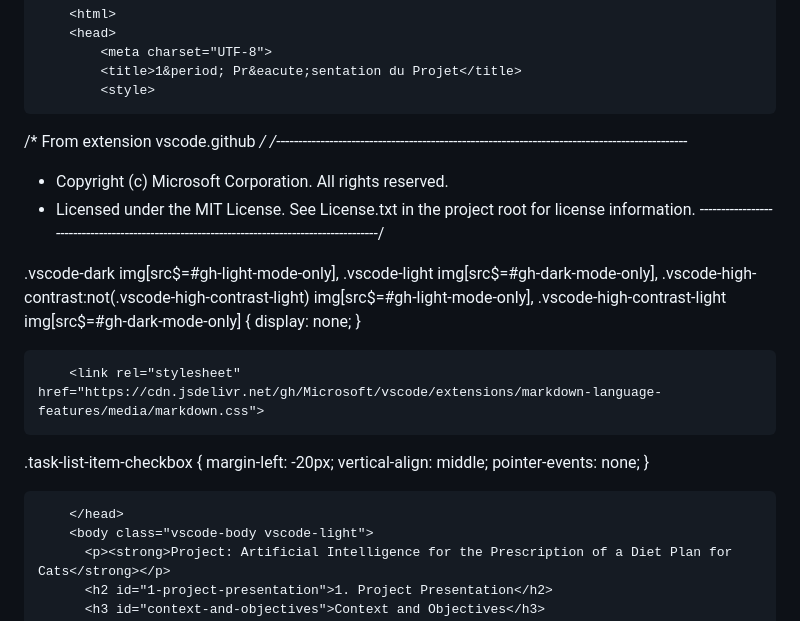
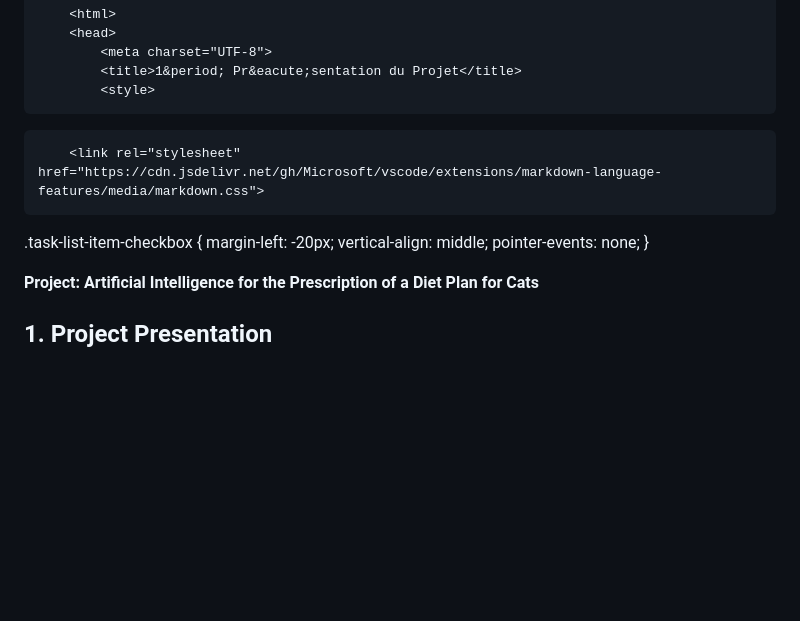
Before and after one commit to rayenlakhal/catFeeder, a Markdown page: README.md, the part around one of its changes. Rendered like a GitHub page; blank space fills up the shorter version.

```diff
--- a/README.md
+++ b/README.md
@@ -5,18 +5,6 @@
             <meta charset="UTF-8">
             <title>1&period; Pr&eacute;sentation du Projet</title>
             <style>
-/* From extension vscode.github */
-/*---------------------------------------------------------------------------------------------
- *  Copyright (c) Microsoft Corporation. All rights reserved.
- *  Licensed under the MIT License. See License.txt in the project root for license information.
- *--------------------------------------------------------------------------------------------*/
-
-.vscode-dark img[src$=\#gh-light-mode-only],
-.vscode-light img[src$=\#gh-dark-mode-only],
-.vscode-high-contrast:not(.vscode-high-contrast-light) img[src$=\#gh-light-mode-only],
-.vscode-high-contrast-light img[src$=\#gh-dark-mode-only] {
-	display: none;
-}
 
 </style>
     <script type="module">
@@ -141,7 +129,7 @@
 
 </style>
 
-        </head>
+</head>
         <body class="vscode-body vscode-light">
           <p><strong>Project: Artificial Intelligence for the Prescription of a Diet Plan for Cats</strong></p>
           <h2 id="1-project-presentation">1. Project Presentation</h2>
```
Also changed, not shown: other parts of README.md (+5 -16 lines).
